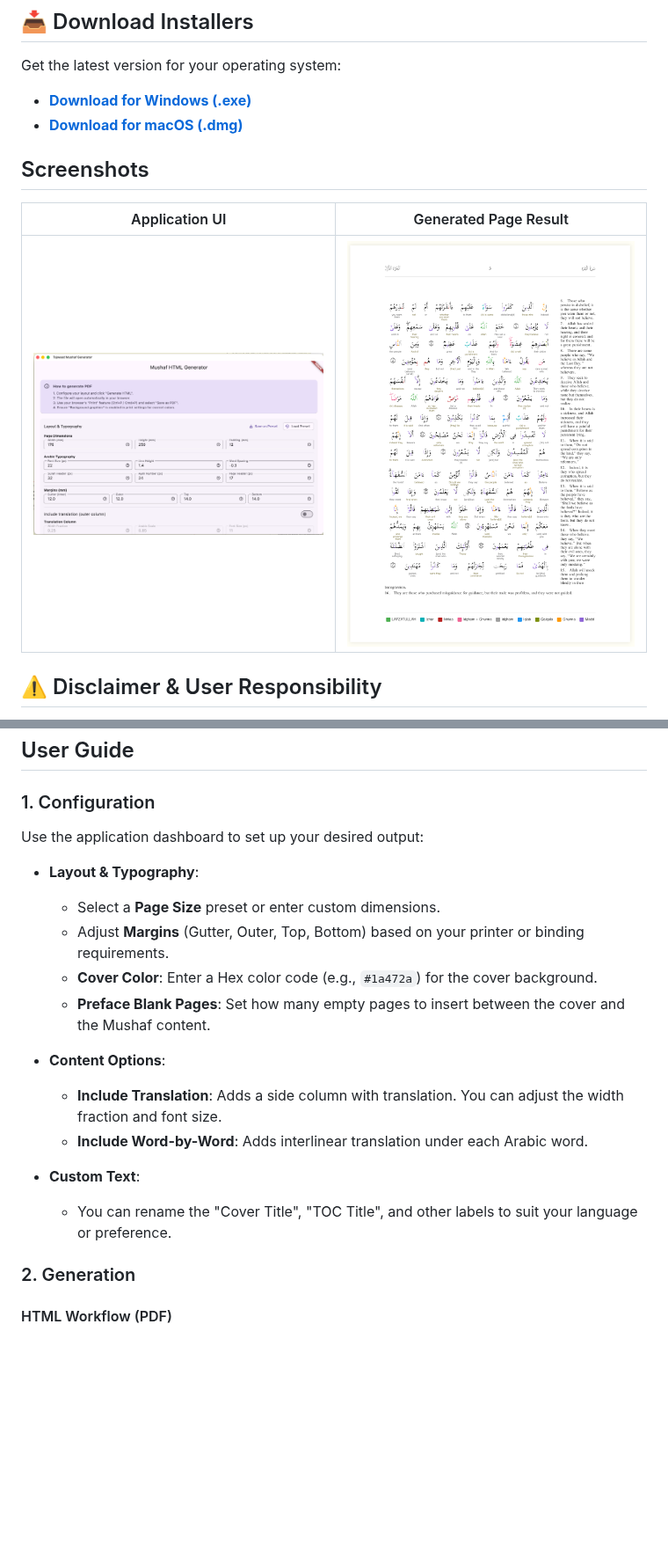
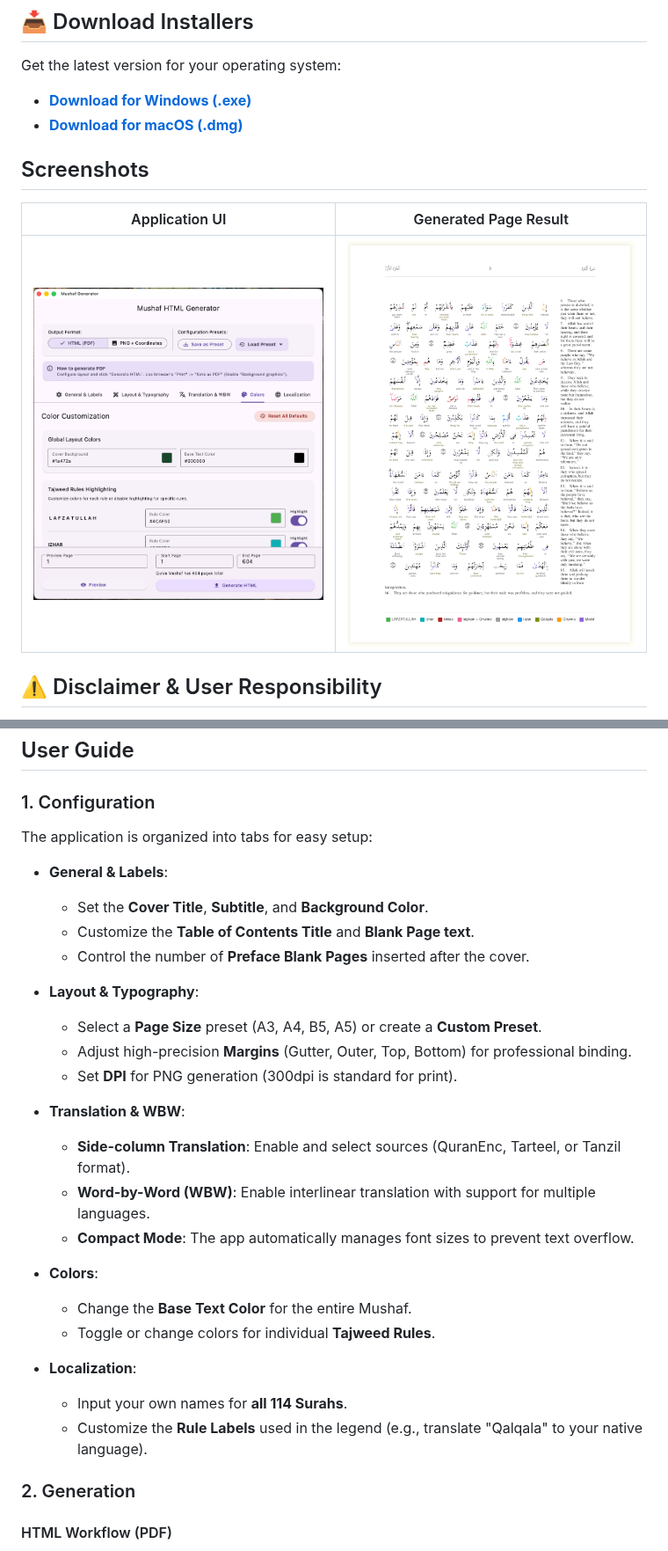
Before and after one commit to rovshan-b/QuranColorTajweedGenerator, a Markdown page: README.md, 2 parts joined by grey strips. Shown at 88% size. GitHub-like rendering; pictures changed too: screenshots/app-screenshot.png; blank space fills up the shorter version.

```diff
--- a/README.md
+++ b/README.md
@@ -71,22 +79,34 @@ Users are **solely responsible** for verifying the final output, including but n
 
 ### 1. Configuration
 
-Use the application dashboard to set up your desired output:
+The application is organized into tabs for easy setup:
+
+- **General & Labels**:
+
+  - Set the **Cover Title**, **Subtitle**, and **Background Color**.
+  - Customize the **Table of Contents Title** and **Blank Page text**.
+  - Control the number of **Preface Blank Pages** inserted after the cover.
 
 - **Layout & Typography**:
 
-  - Select a **Page Size** preset or enter custom dimensions.
-  - Adjust **Margins** (Gutter, Outer, Top, Bottom) based on your printer or binding requirements.
-  - **Cover Color**: Enter a Hex color code (e.g., `#1a472a`) for the cover background.
-  - **Preface Blank Pages**: Set how many empty pages to insert between the cover and the Mushaf content.
+  - Select a **Page Size** preset (A3, A4, B5, A5) or create a **Custom Preset**.
+  - Adjust high-precision **Margins** (Gutter, Outer, Top, Bottom) for professional binding.
+  - Set **DPI** for PNG generation (300dpi is standard for print).
 
-- **Content Options**:
+- **Translation & WBW**:
 
-  - **Include Translation**: Adds a side column with translation. You can adjust the width fraction and font size.
-  - **Include Word-by-Word**: Adds interlinear translation under each Arabic word.
+  - **Side-column Translation**: Enable and select sources (QuranEnc, Tarteel, or Tanzil format).
+  - **Word-by-Word (WBW)**: Enable interlinear translation with support for multiple languages.
+  - **Compact Mode**: The app automatically manages font sizes to prevent text overflow.
 
-- **Custom Text**:
-  - You can rename the "Cover Title", "TOC Title", and other labels to suit your language or preference.
+- **Colors**:
+
+  - Change the **Base Text Color** for the entire Mushaf.
+  - Toggle or change colors for individual **Tajweed Rules**.
+
+- **Localization**:
+  - Input your own names for **all 114 Surahs**.
+  - Customize the **Rule Labels** used in the legend (e.g., translate "Qalqala" to your native language).
 
 ### 2. Generation
 
```
Also changed, not shown: other parts of README.md (+26 -13 lines), 4 other files.
